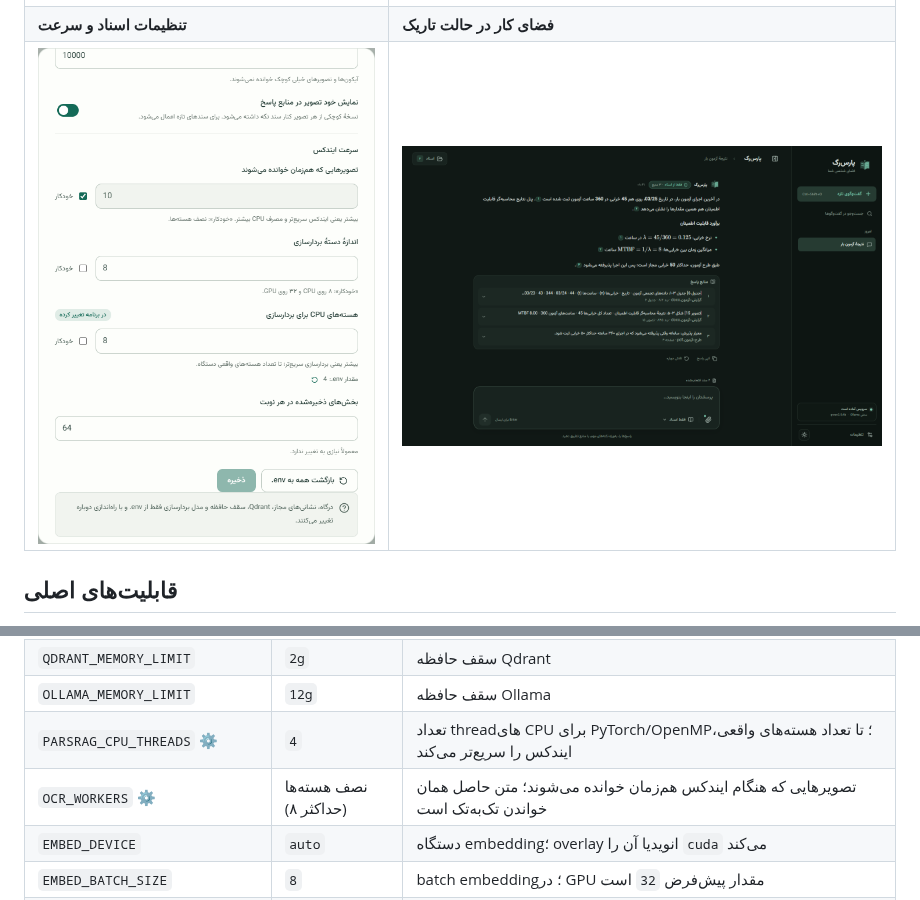
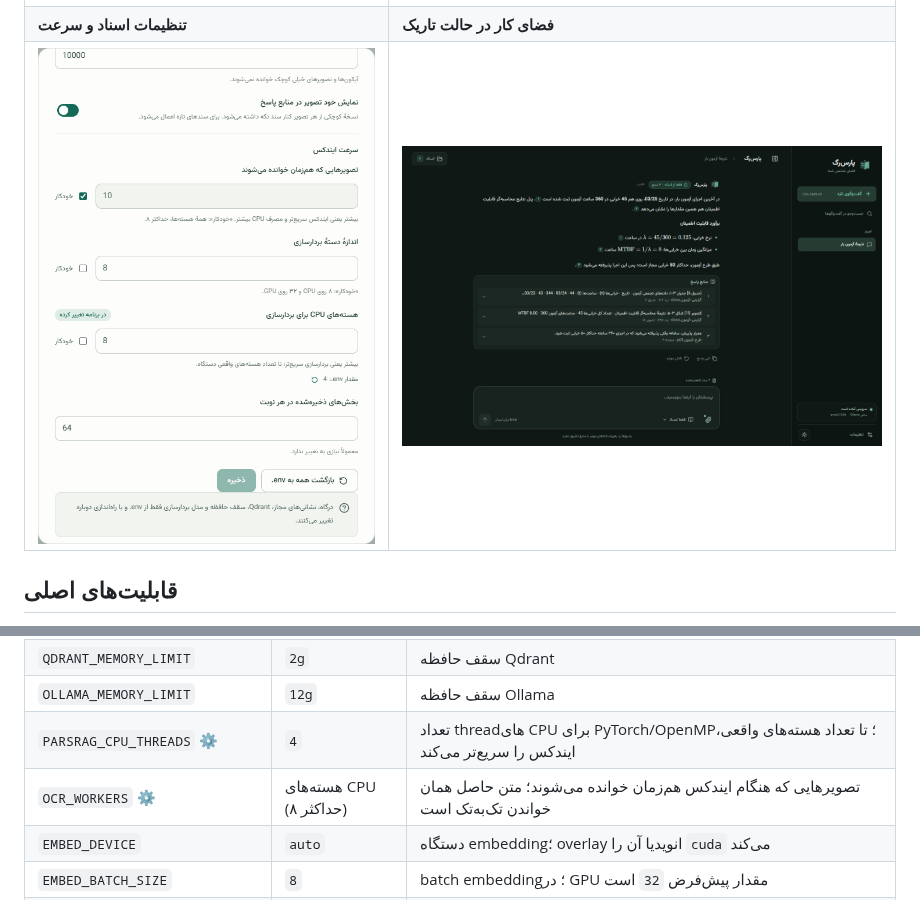
Before and after one commit to Pooria82/ParsRAG, a Markdown page: README.fa.md, 2 parts joined by grey strips. Drawn GitHub-style; pictures changed too: docs/screenshots/settings-fa-light.png, docs/screenshots/workspace-fa-dark.png.

```diff
--- a/README.fa.md
+++ b/README.fa.md
@@ -518,7 +518,7 @@ API فقط به نام‌های `localhost`، `127.0.0.1` و `::1` پاسخ می
 | `QDRANT_MEMORY_LIMIT` | `2g` | سقف حافظه Qdrant |
 | `OLLAMA_MEMORY_LIMIT` | `12g` | سقف حافظه Ollama |
 | `PARSRAG_CPU_THREADS` ⚙ | `4` | تعداد threadهای CPU برای PyTorch/OpenMP؛ تا تعداد هسته‌های واقعی، ایندکس را سریع‌تر می‌کند |
-| `OCR_WORKERS` ⚙ | نصف هسته‌ها (حداکثر ۸) | تصویرهایی که هنگام ایندکس هم‌زمان خوانده می‌شوند؛ متن حاصل همان خواندن تک‌به‌تک است |
+| `OCR_WORKERS` ⚙ | هسته‌های CPU (حداکثر ۸) | تصویرهایی که هنگام ایندکس هم‌زمان خوانده می‌شوند؛ متن حاصل همان خواندن تک‌به‌تک است |
 | `EMBED_DEVICE` | `auto` | دستگاه embedding؛ overlay انویدیا آن را `cuda` می‌کند |
 | `EMBED_BATCH_SIZE` | `8` | batch embedding؛ در GPU مقدار پیش‌فرض `32` است |
 | `QDRANT_UPSERT_BATCH_SIZE` | `64` | اندازه batch محدودشده برای ثبت بردارها |
```
Also changed, not shown: README.md (+1 -1 lines), docs/screenshots/settings-en-light.png, docs/screenshots/sources-en-light.png, docs/screenshots/sources-fa-light.png, docs/screenshots/workspace-en-dark.png, 4 other files.
